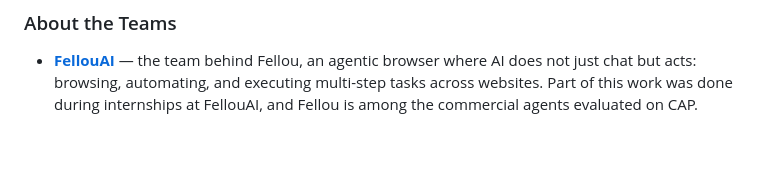
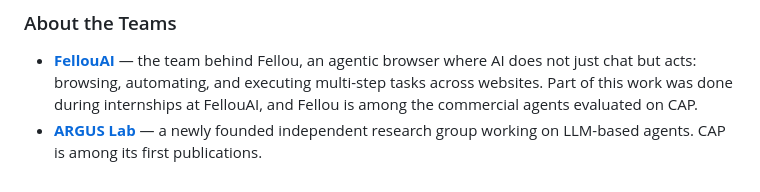
Before and after one commit to WarriorXu0302/CAP-Bench, a Markdown page: README.md, the part around the change. Rendered like a GitHub page; blank space fills up the shorter version.

Commit message:
About the Teams: add ARGUS Lab
Co-Authored-By: Claude Fable 5 <noreply@anthropic.com>

```diff
--- a/README.md
+++ b/README.md
@@ -227,3 +227,4 @@ The CAP-Eval framework extends [Mind2Web2](https://github.com/OSU-NLP-Group/Mind
 ### About the Teams
 
 - **[FellouAI](https://fellou.ai/)** — the team behind Fellou, an agentic browser where AI does not just chat but acts: browsing, automating, and executing multi-step tasks across websites. Part of this work was done during internships at FellouAI, and Fellou is among the commercial agents evaluated on CAP.
+- **[ARGUS Lab](https://github.com/argus-lab)** — a newly founded independent research group working on LLM-based agents. CAP is among its first publications.
```
